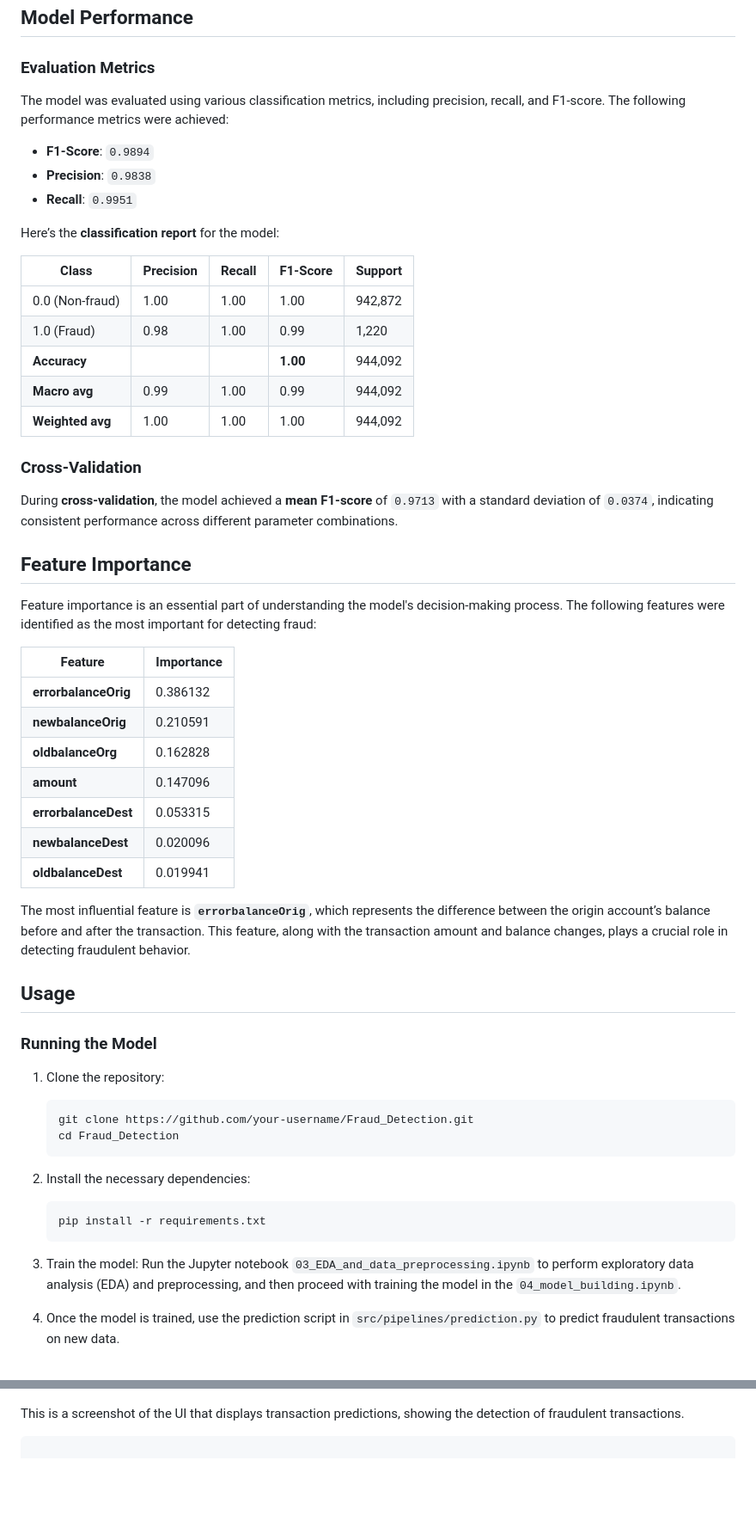
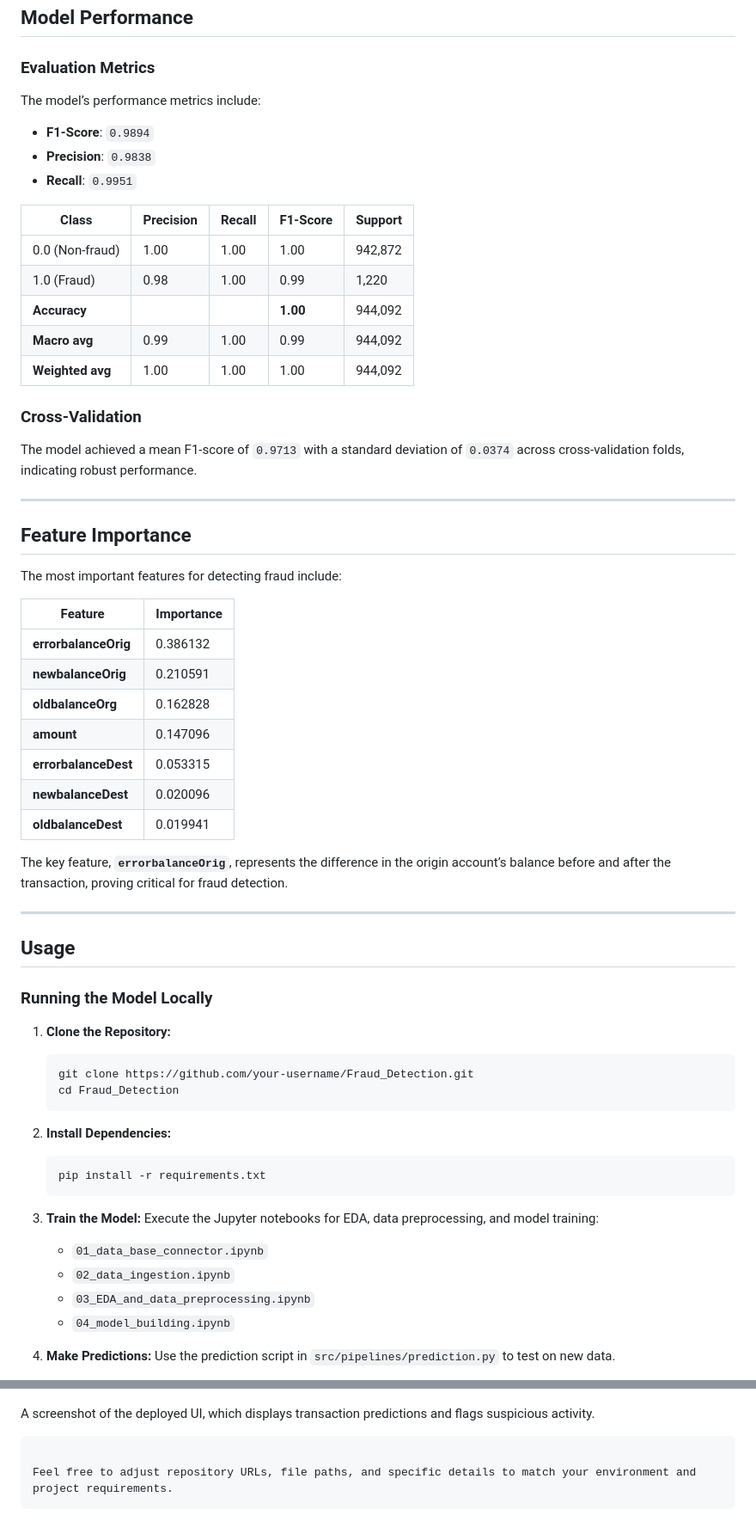
Before and after one commit to pkarthikeya1/Fraud_Detection, a Markdown page: README.md, 2 parts joined by grey strips. Shown at 86% size. Drawn GitHub-style; blank space fills up the shorter version.

````diff
--- a/README.md
+++ b/README.md
@@ -70,32 +86,32 @@ The model achieved an excellent **F1-score** of `0.9713` with these hyperparamet
 
 ### Evaluation Metrics
 
-The model was evaluated using various classification metrics, including precision, recall, and F1-score. The following performance metrics were achieved:
+The model’s performance metrics include:
 
 - **F1-Score**: `0.9894`
 - **Precision**: `0.9838`
 - **Recall**: `0.9951`
 
-Here’s the **classification report** for the model:
-
-| Class   | Precision | Recall | F1-Score | Support |
-|---------|-----------|--------|----------|---------|
-| 0.0 (Non-fraud) | 1.00 | 1.00 | 1.00 | 942,872 |
-| 1.0 (Fraud) | 0.98 | 1.00 | 0.99 | 1,220 |
-| **Accuracy** | | | **1.00** | 944,092 |
-| **Macro avg** | 0.99 | 1.00 | 0.99 | 944,092 |
-| **Weighted avg** | 1.00 | 1.00 | 1.00 | 944,092 |
+| Class              | Precision | Recall | F1-Score | Support  |
+|--------------------|-----------|--------|----------|----------|
+| 0.0 (Non-fraud)    | 1.00      | 1.00   | 1.00     | 942,872  |
+| 1.0 (Fraud)        | 0.98      | 1.00   | 0.99     | 1,220    |
+| **Accuracy**       |           |        | **1.00** | 944,092  |
+| **Macro avg**      | 0.99      | 1.00   | 0.99     | 944,092  |
+| **Weighted avg**   | 1.00      | 1.00   | 1.00     | 944,092  |
 
 ### Cross-Validation
 
-During **cross-validation**, the model achieved a **mean F1-score** of `0.9713` with a standard deviation of `0.0374`, indicating consistent performance across different parameter combinations.
+The model achieved a mean F1-score of `0.9713` with a standard deviation of `0.0374` across cross-validation folds, indicating robust performance.
+
+---
 
 ## Feature Importance
 
-Feature importance is an essential part of understanding the model's decision-making process. The following features were identified as the most important for detecting fraud:
+The most important features for detecting fraud include:
 
-| Feature             | Importance |
-|---------------------|------------|
+| Feature              | Importance |
+|----------------------|------------|
 | **errorbalanceOrig** | 0.386132   |
 | **newbalanceOrig**   | 0.210591   |
 | **oldbalanceOrg**    | 0.162828   |
@@ -104,25 +120,32 @@ Feature importance is an essential part of understanding the model's decision-ma
 | **newbalanceDest**   | 0.020096   |
 | **oldbalanceDest**   | 0.019941   |
 
-The most influential feature is **`errorbalanceOrig`**, which represents the difference between the origin account’s balance before and after the transaction. This feature, along with the transaction amount and balance changes, plays a crucial role in detecting fraudulent behavior.
+The key feature, **`errorbalanceOrig`**, represents the difference in the origin account’s balance before and after the transaction, proving critical for fraud detection.
+
+---
 
 ## Usage
 
-### Running the Model
+### Running the Model Locally
 
-1. Clone the repository:
+1. **Clone the Repository:**
    ```bash
    git clone https://github.com/your-username/Fraud_Detection.git
    cd Fraud_Detection
    ```
 
-2. Install the necessary dependencies:
+2. **Install Dependencies:**
    ```bash
    pip install -r requirements.txt
    ```
 
-3. Train the model:
-   Run the Jupyter notebook `03_EDA_and_data_preprocessing.ipynb` to perform exploratory data analysis (EDA) and preprocessing, and then proceed with training the model in the `04_model_building.ipynb`.
+3. **Train the Model:**
+   Execute the Jupyter notebooks for EDA, data preprocessing, and model training:
+   - `01_data_base_connector.ipynb`
+   - `02_data_ingestion.ipynb`
+   - `03_EDA_and_data_preprocessing.ipynb`
+   - `04_model_building.ipynb`
 
-4. Once the model is trained, use the prediction script in `src/pipelines/prediction.py` to predict fraudulent transactions on new data.
+4. **Make Predictions:**
+   Use the prediction script in `src/pipelines/prediction.py` to test on new data.
 
@@ -178,6 +245,8 @@ The **learning curve** showcases the model's performance over time, allowing us
 
 ![UI Screenshot](./Screenshot_UI.png)
 
-This is a screenshot of the UI that displays transaction predictions, showing the detection of fraudulent transactions.
+A screenshot of the deployed UI, which displays transaction predictions and flags suspicious activity.
+```
 
+Feel free to adjust repository URLs, file paths, and specific details to match your environment and project requirements.
 ```
````
Also changed, not shown: other parts of README.md (+112 -52 lines).
